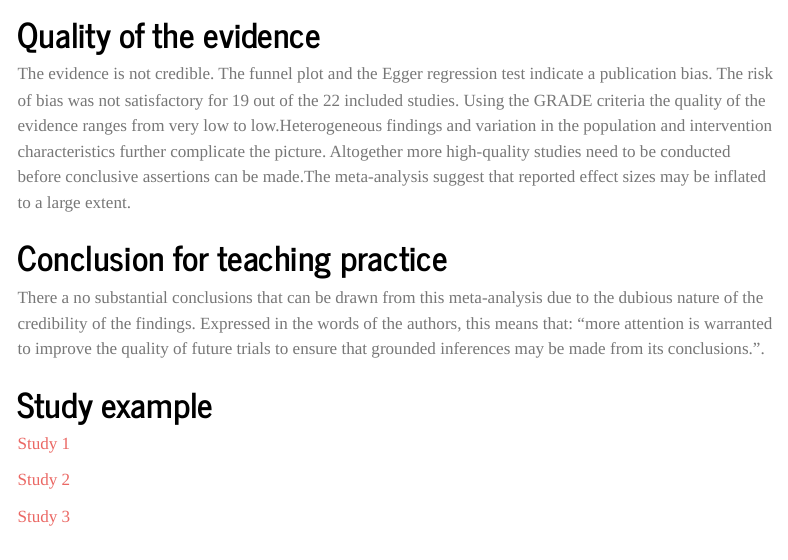
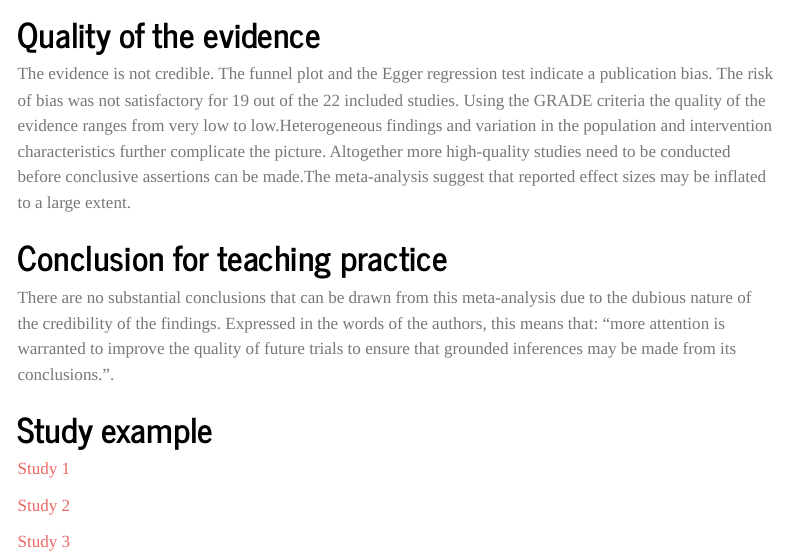
Before and after one commit to FloPaho/building-resilience, a Quarto document (index.qmd): the page in a window 1100 px wide, from 2110 px down. Rendered offline with R 4.5, knitr and Pandoc in place of Quarto, with nearby package versions; menus at the side of the page are left out.

Commit message:
spelling mistake corrected

```diff
--- a/index.qmd
+++ b/index.qmd
@@ -50,10 +50,9 @@ The meta-analysis itself does a good job of inspecting the quality of the eviden
 
 The evidence is not credible. The funnel plot and the Egger regression test indicate a publication bias. The risk of bias was not satisfactory for 19 out of the 22 included studies. Using the GRADE criteria the quality of the evidence ranges from very low to low.Heterogeneous findings and variation in the population and intervention characteristics further complicate the picture. Altogether more high-quality studies need to be conducted before conclusive assertions can be made.The meta-analysis suggest that reported effect sizes may be inflated to a large extent.
 
-
 # Conclusion for teaching practice
 
-There a no substantial conclusions that can be drawn from this meta-analysis due to the dubious nature of the credibility of the findings. Expressed in the words of the authors, this means that: "more attention is warranted to improve the quality of future trials to ensure that grounded inferences may be made from its conclusions.".
+There are no substantial conclusions that can be drawn from this meta-analysis due to the dubious nature of the credibility of the findings. Expressed in the words of the authors, this means that: "more attention is warranted to improve the quality of future trials to ensure that grounded inferences may be made from its conclusions.".
 
 # Study example
 
```
